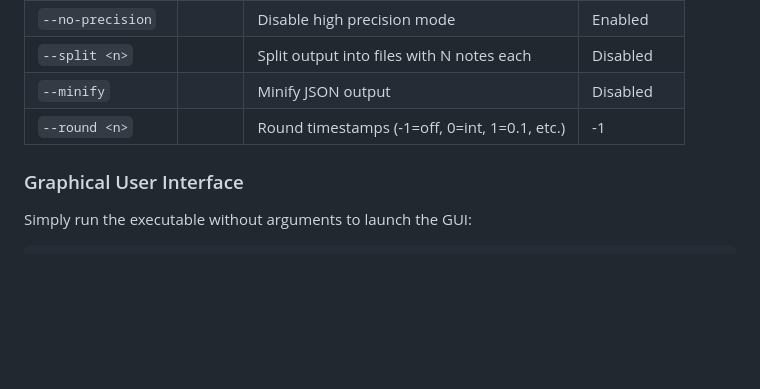
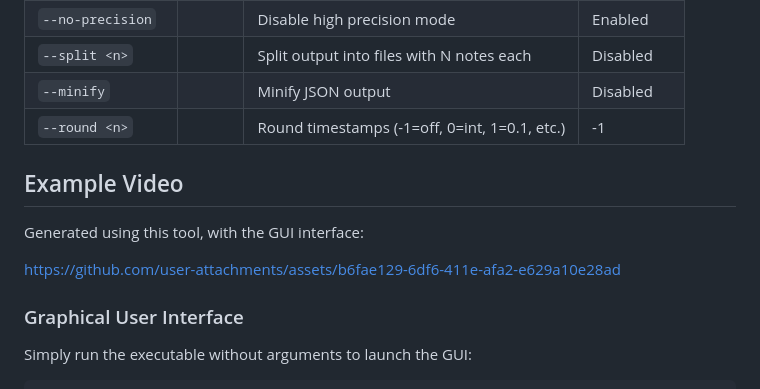
Before and after one commit to ollieq77/midi2psych, a Markdown page: README.md, the part around the change. GitHub-like rendering; blank space fills up the shorter version.

Commit message:
Add example video section to README
Added an example video link demonstrating the GUI interface.

```diff
--- a/README.md
+++ b/README.md
@@ -88,6 +88,15 @@ converter.exe song_p1.mid song_p2.mid chart.json --song "My Song" --bpm 1.2 --of
 | `--minify` | | Minify JSON output | Disabled |
 | `--round <n>` | | Round timestamps (-1=off, 0=int, 1=0.1, etc.) | -1 |
 
+## Example Video
+
+Generated using this tool, with the GUI interface:
+
+
+https://github.com/user-attachments/assets/b6fae129-6df6-411e-afa2-e629a10e28ad
+
+
+
 ### Graphical User Interface
 
 Simply run the executable without arguments to launch the GUI:
```
